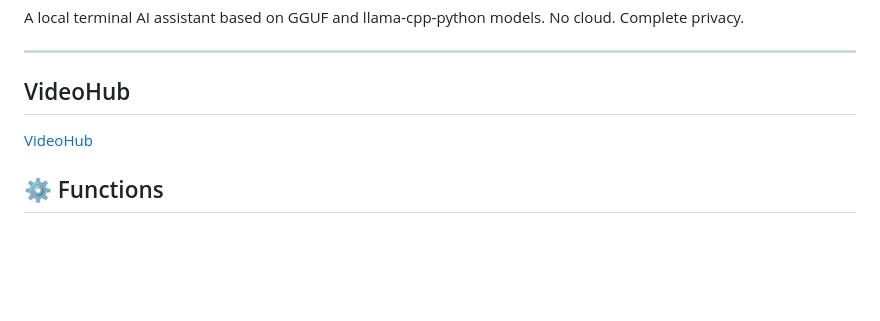
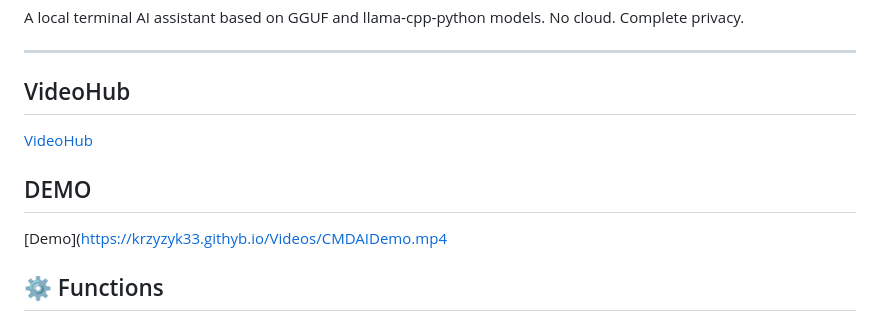
Before and after one commit to Krzyzyk33/CMD-AI-LOADER, a Markdown page: README.md, the part around the change. Drawn GitHub-style; blank space fills up the shorter version.

```diff
--- a/README.md
+++ b/README.md
@@ -10,6 +10,9 @@ No cloud. Complete privacy.
 
 [VideoHub](https://krzyzyk33.github.io/VideoHub/VideoHub.html)
 
+## DEMO
+
+[Demo](https://krzyzyk33.githyb.io/Videos/CMDAIDemo.mp4
 ## ⚙️ Functions
 
 The application runs completely offline, using only local GGUF models, ensuring complete privacy and no internet dependency. It allows for conversations in the terminal. It supports downloading models from the `models` file, automatic model loading, generating responses, and much more. It has a built-in lightweight HTTP server that provides an API for communicating with the model in other applications.
```
